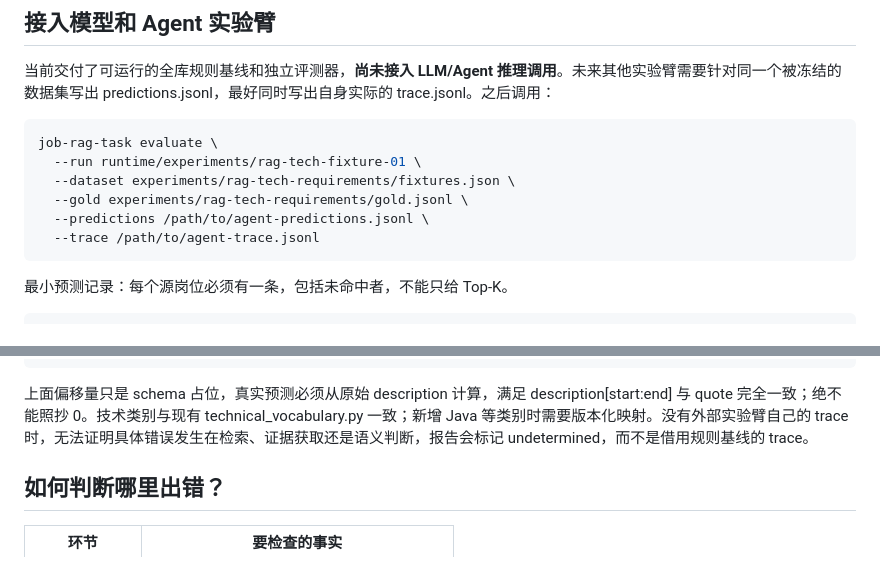
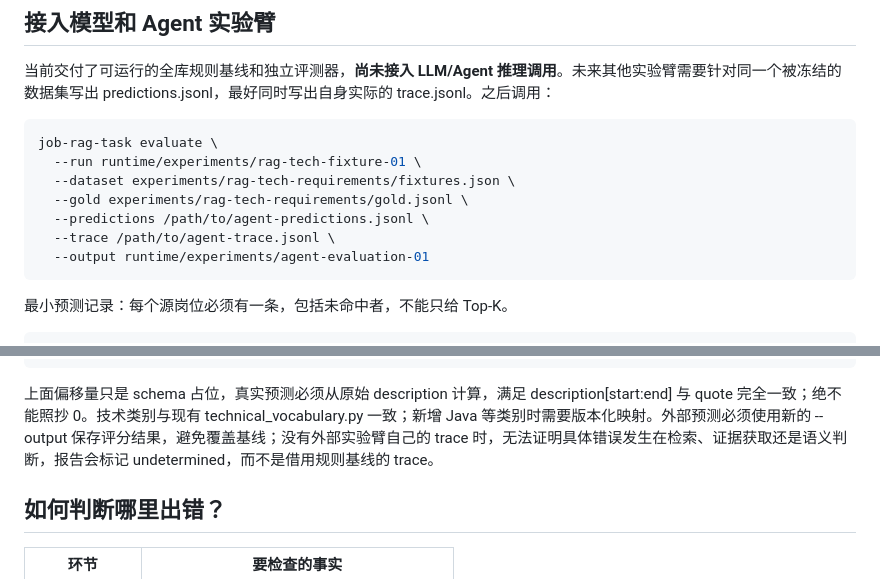
Before and after one commit to leecolin2023/job-rag, a Markdown page: experiments/rag-tech-requirements/README.md, 2 parts joined by grey strips. Drawn GitHub-style.

Commit message:
fix(experiments): keep external-arm evaluations immutable and separate

```diff
--- a/experiments/rag-tech-requirements/README.md
+++ b/experiments/rag-tech-requirements/README.md
@@ -85,7 +85,8 @@ job-rag-task evaluate \
   --dataset experiments/rag-tech-requirements/fixtures.json \
   --gold experiments/rag-tech-requirements/gold.jsonl \
   --predictions /path/to/agent-predictions.jsonl \
-  --trace /path/to/agent-trace.jsonl
+  --trace /path/to/agent-trace.jsonl \
+  --output runtime/experiments/agent-evaluation-01
 ~~~
 
 最小预测记录：每个源岗位必须有一条，包括未命中者，不能只给 Top-K。
@@ -107,7 +108,7 @@ job-rag-task evaluate \
 }
 ~~~
 
-上面偏移量只是 schema 占位，真实预测必须从原始 description 计算，满足 description[start:end] 与 quote 完全一致；绝不能照抄 0。技术类别与现有 technical_vocabulary.py 一致；新增 Java 等类别时需要版本化映射。没有外部实验臂自己的 trace 时，无法证明具体错误发生在检索、证据获取还是语义判断，报告会标记 undetermined，而不是借用规则基线的 trace。
+上面偏移量只是 schema 占位，真实预测必须从原始 description 计算，满足 description[start:end] 与 quote 完全一致；绝不能照抄 0。技术类别与现有 technical_vocabulary.py 一致；新增 Java 等类别时需要版本化映射。外部预测必须使用新的 --output 保存评分结果，避免覆盖基线；没有外部实验臂自己的 trace 时，无法证明具体错误发生在检索、证据获取还是语义判断，报告会标记 undetermined，而不是借用规则基线的 trace。
 
 ## 如何判断哪里出错？
 
```
